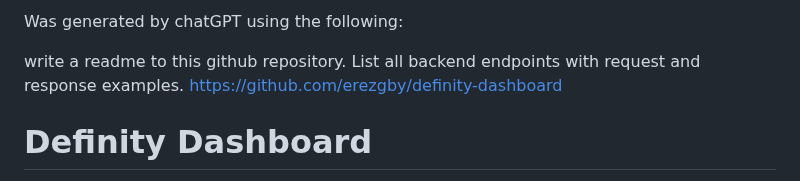
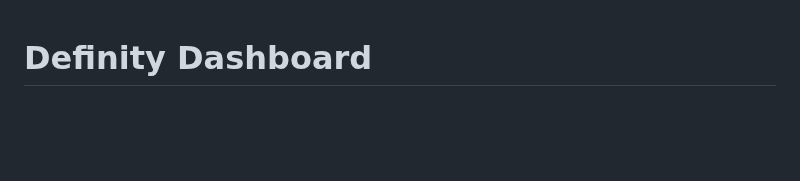
Before and after one commit to erezgby/definity-dashboard, a Markdown page: README.md, the part around the change. Drawn GitHub-style; blank space fills up the shorter version.

```diff
--- a/README.md
+++ b/README.md
@@ -1,7 +1,3 @@
-Was generated by chatGPT using the following:
-
-write a readme to this github repository. List all backend endpoints with request and response examples.
-https://github.com/erezgby/definity-dashboard
 
 # Definity Dashboard
 
```
